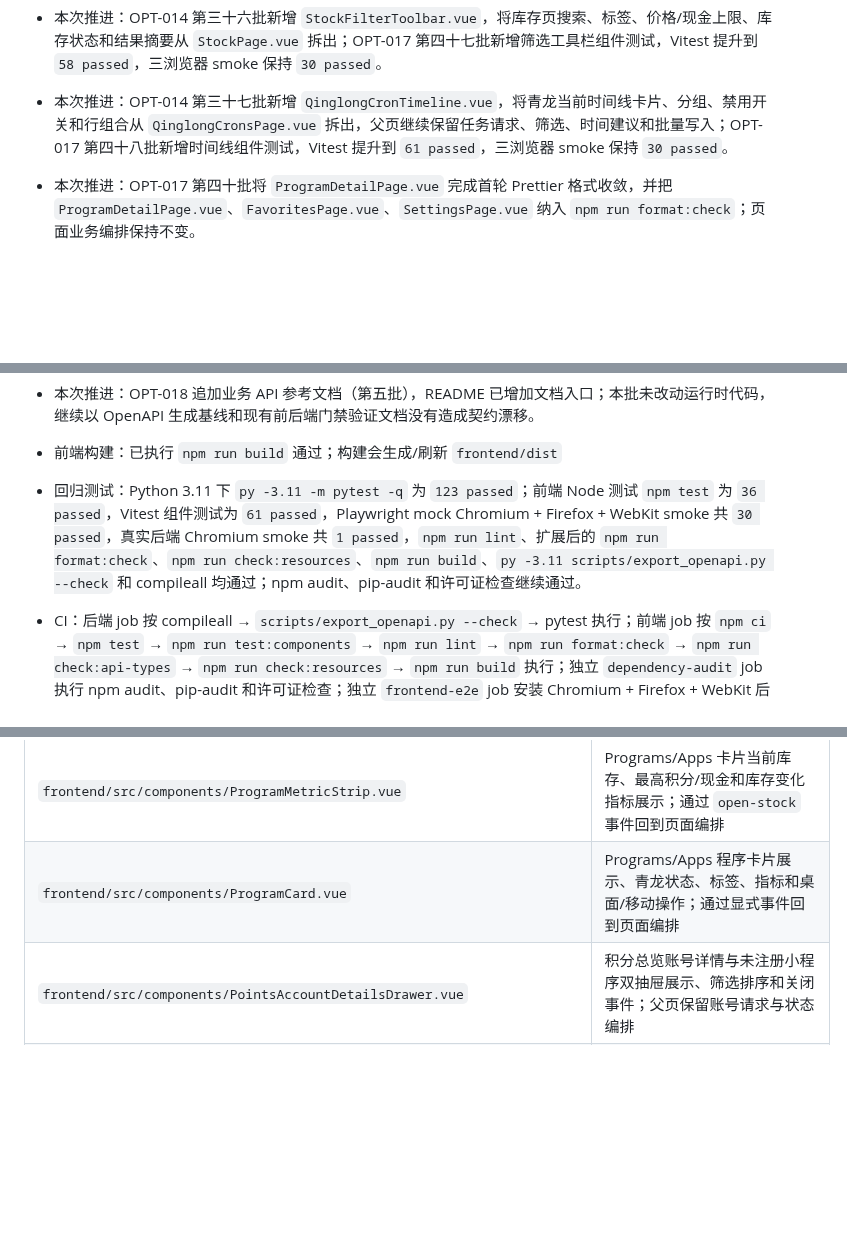
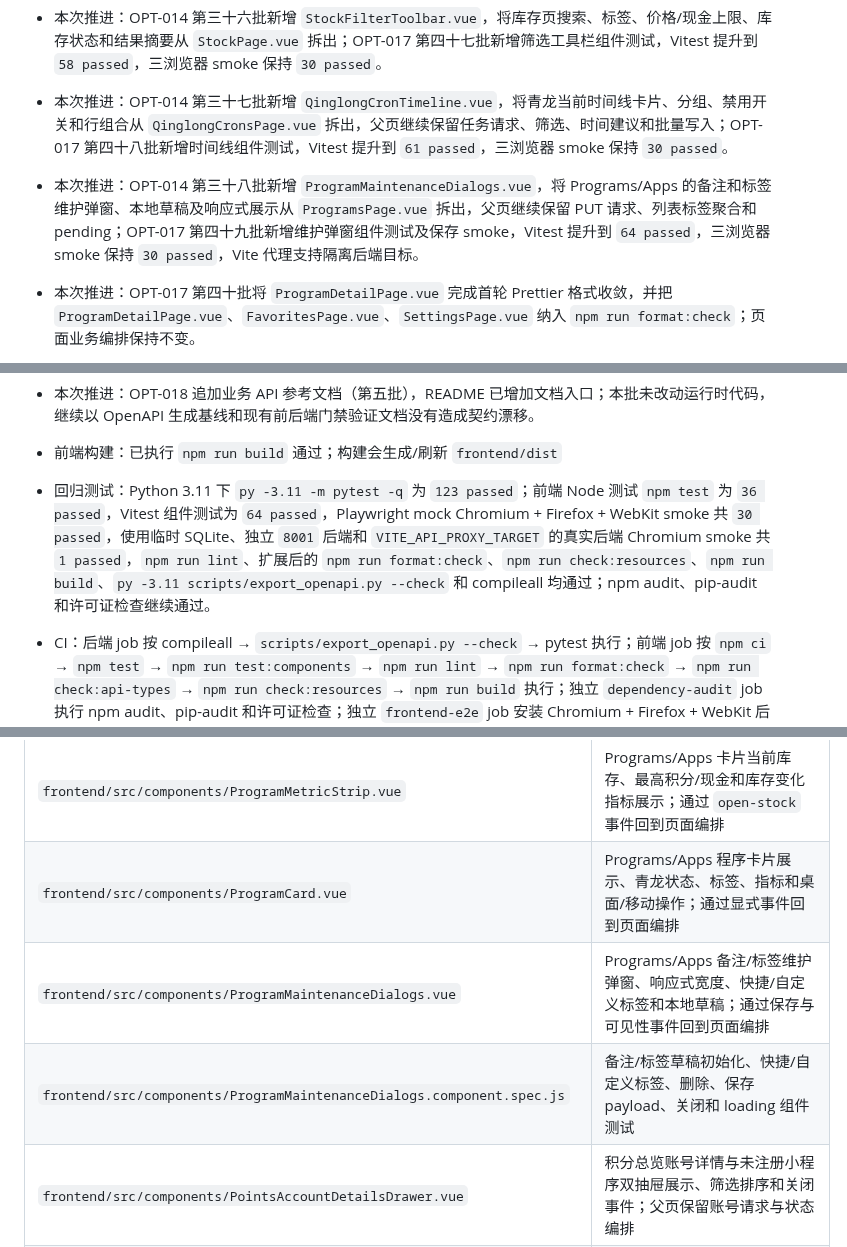
Before and after one commit to daidaideya/wechat-points-stock, a Markdown page: CODEX_REPO_MEMORY.md, 3 parts joined by grey strips. Rendered like a GitHub page; blank space fills up the shorter version.

Commit message:
docs: record program maintenance memory

```diff
--- a/CODEX_REPO_MEMORY.md
+++ b/CODEX_REPO_MEMORY.md
@@ -22,6 +22,7 @@
 - 本次推进：OPT-014 第三十五批新增 `PointsAccountDetailsDrawer.vue`，将积分详情与未注册小程序两个抽屉从 `PointsPage.vue` 拆出；OPT-017 第四十六批新增双抽屉组件测试，Vitest 提升到 `55 passed`，并通过三浏览器 smoke 保持无 console warning。
 - 本次推进：OPT-014 第三十六批新增 `StockFilterToolbar.vue`，将库存页搜索、标签、价格/现金上限、库存状态和结果摘要从 `StockPage.vue` 拆出；OPT-017 第四十七批新增筛选工具栏组件测试，Vitest 提升到 `58 passed`，三浏览器 smoke 保持 `30 passed`。
 - 本次推进：OPT-014 第三十七批新增 `QinglongCronTimeline.vue`，将青龙当前时间线卡片、分组、禁用开关和行组合从 `QinglongCronsPage.vue` 拆出，父页继续保留任务请求、筛选、时间建议和批量写入；OPT-017 第四十八批新增时间线组件测试，Vitest 提升到 `61 passed`，三浏览器 smoke 保持 `30 passed`。
+- 本次推进：OPT-014 第三十八批新增 `ProgramMaintenanceDialogs.vue`，将 Programs/Apps 的备注和标签维护弹窗、本地草稿及响应式展示从 `ProgramsPage.vue` 拆出，父页继续保留 PUT 请求、列表标签聚合和 pending；OPT-017 第四十九批新增维护弹窗组件测试及保存 smoke，Vitest 提升到 `64 passed`，三浏览器 smoke 保持 `30 passed`，Vite 代理支持隔离后端目标。
 - 本次推进：OPT-017 第四十批将 `ProgramDetailPage.vue` 完成首轮 Prettier 格式收敛，并把 `ProgramDetailPage.vue`、`FavoritesPage.vue`、`SettingsPage.vue` 纳入 `npm run format:check`；页面业务编排保持不变。
 - 本次推进：OPT-018 第五批新增 `docs/API.md` 业务接口参考，补齐鉴权、上报、查询、库存 ETag、设置/备份/上传和健康检查语义，并在 README 增加入口；OpenAPI 基线仍由代码生成和 CI 漂移检查负责。
 
@@ -36,7 +37,7 @@
 - 本次推进：OPT-014 追加 Users 窄内容区响应式布局修复（第二十九批），OPT-017 追加 Users 卡片布局回归（第三十三批）；同时保留 QingLong 任务行数据绑定和 Stock 商品卡布局修复。
 - 本次推进：OPT-018 追加业务 API 参考文档（第五批），README 已增加文档入口；本批未改动运行时代码，继续以 OpenAPI 生成基线和现有前后端门禁验证文档没有造成契约漂移。
 - 前端构建：已执行 `npm run build` 通过；构建会生成/刷新 `frontend/dist`
-- 回归测试：Python 3.11 下 `py -3.11 -m pytest -q` 为 `123 passed`；前端 Node 测试 `npm test` 为 `36 passed`，Vitest 组件测试为 `61 passed`，Playwright mock Chromium + Firefox + WebKit smoke 共 `30 passed`，真实后端 Chromium smoke 共 `1 passed`，`npm run lint`、扩展后的 `npm run format:check`、`npm run check:resources`、`npm run build`、`py -3.11 scripts/export_openapi.py --check` 和 compileall 均通过；npm audit、pip-audit 和许可证检查继续通过。
+- 回归测试：Python 3.11 下 `py -3.11 -m pytest -q` 为 `123 passed`；前端 Node 测试 `npm test` 为 `36 passed`，Vitest 组件测试为 `64 passed`，Playwright mock Chromium + Firefox + WebKit smoke 共 `30 passed`，使用临时 SQLite、独立 `8001` 后端和 `VITE_API_PROXY_TARGET` 的真实后端 Chromium smoke 共 `1 passed`，`npm run lint`、扩展后的 `npm run format:check`、`npm run check:resources`、`npm run build`、`py -3.11 scripts/export_openapi.py --check` 和 compileall 均通过；npm audit、pip-audit 和许可证检查继续通过。
 - CI：后端 job 按 compileall → `scripts/export_openapi.py --check` → pytest 执行；前端 job 按 `npm ci` → `npm test` → `npm run test:components` → `npm run lint` → `npm run format:check` → `npm run check:api-types` → `npm run check:resources` → `npm run build` 执行；独立 `dependency-audit` job 执行 npm audit、pip-audit 和许可证检查；独立 `frontend-e2e` job 安装 Chromium + Firefox + WebKit 后执行 mock `npm run test:e2e`；独立 `frontend-real-e2e` job 使用临时 SQLite、seed 脚本和 FastAPI 后执行真实后端 Chromium smoke；secret scan 仍为独立 job
 - 运行可靠性：FastAPI 使用 lifespan 管理 Bark/QingLong 调度器；调度线程可由 Event 唤醒并在关闭时 join
 - 可观测性：API/健康请求返回 `X-Request-ID`，并记录 route、status、duration_ms 等安全 key-value 日志
@@ -127,6 +128,8 @@
 | `frontend/src/components/ProgramFilterBar.vue` | Programs/Apps 页筛选栏展示与筛选事件派发 |
 | `frontend/src/components/ProgramMetricStrip.vue` | Programs/Apps 卡片当前库存、最高积分/现金和库存变化指标展示；通过 `open-stock` 事件回到页面编排 |
 | `frontend/src/components/ProgramCard.vue` | Programs/Apps 程序卡片展示、青龙状态、标签、指标和桌面/移动操作；通过显式事件回到页面编排 |
+| `frontend/src/components/ProgramMaintenanceDialogs.vue` | Programs/Apps 备注/标签维护弹窗、响应式宽度、快捷/自定义标签和本地草稿；通过保存与可见性事件回到页面编排 |
+| `frontend/src/components/ProgramMaintenanceDialogs.component.spec.js` | 备注/标签草稿初始化、快捷/自定义标签、删除、保存 payload、关闭和 loading 组件测试 |
 | `frontend/src/components/PointsAccountDetailsDrawer.vue` | 积分总览账号详情与未注册小程序双抽屉展示、筛选排序和关闭事件；父页保留账号请求与状态编排 |
 | `frontend/src/components/PointsAccountDetailsDrawer.component.spec.js` | 积分双抽屉的摘要、筛选、未注册列表和可见性事件组件测试 |
 | `frontend/src/components/StockFilterToolbar.vue` | Stock 页搜索、标签、价格/现金上限、库存状态和结果摘要展示；通过受控输入和显式事件回到页面编排 |
```
Also changed, not shown: other parts of CODEX_REPO_MEMORY.md (+5 -2 lines).
